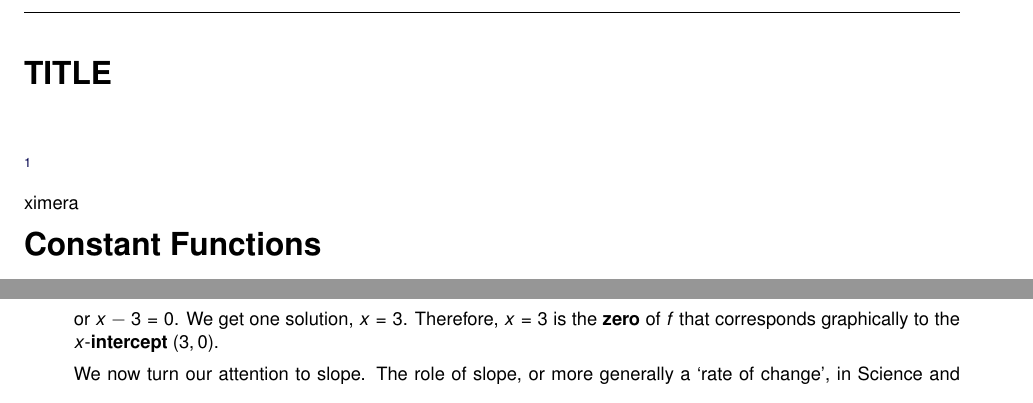
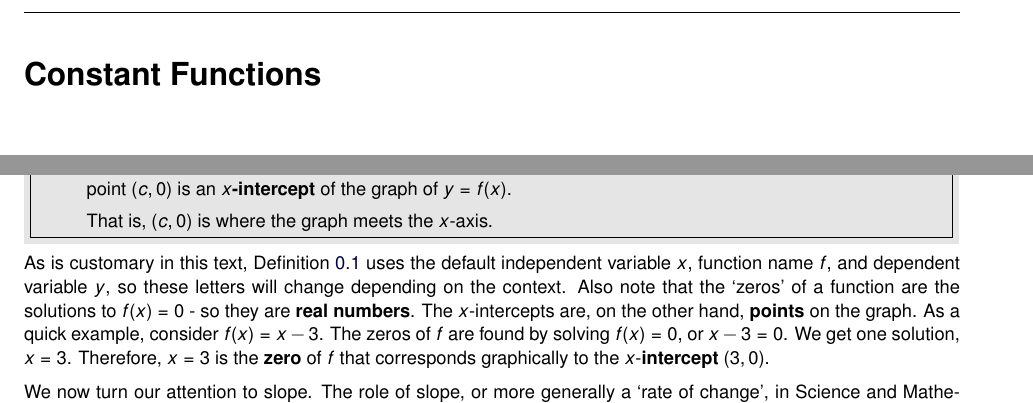
Before and after one commit to annadavismath/Precalculus_4i_Ximera, a LaTeX document (IntroductiontoFunctions/ConstantandLinearFunctions.tex): two parts of pages 1 and 5 of 19 before the commit and two parts of pages 1 and 5 of 18 after it, joined at a grey line, cut at the place of the change. Compiled offline with pdfLaTeX; a LaTeX package or settings file that is missing is left out.

Commit message:
fix constantandlinear

```diff
--- a/IntroductiontoFunctions/ConstantandLinearFunctions.tex
+++ b/IntroductiontoFunctions/ConstantandLinearFunctions.tex
@@ -1,12 +1,5 @@
 \documentclass{ximera}
-
-\begin{document}
-	\author{Stitz-Zeager}
-	\xmtitle{TITLE}
-
-
-\documentclass{ximera}
-\input{../preamble.tex}
+% \input{../preamble.tex}
 
 \title{Constant Functions} \license{CC BY-NC-SA 4.0}
 
```
Also changed, not shown: IntroductiontoFunctions/ConstantandLinearFunctions.tex (9 more changed lines).
